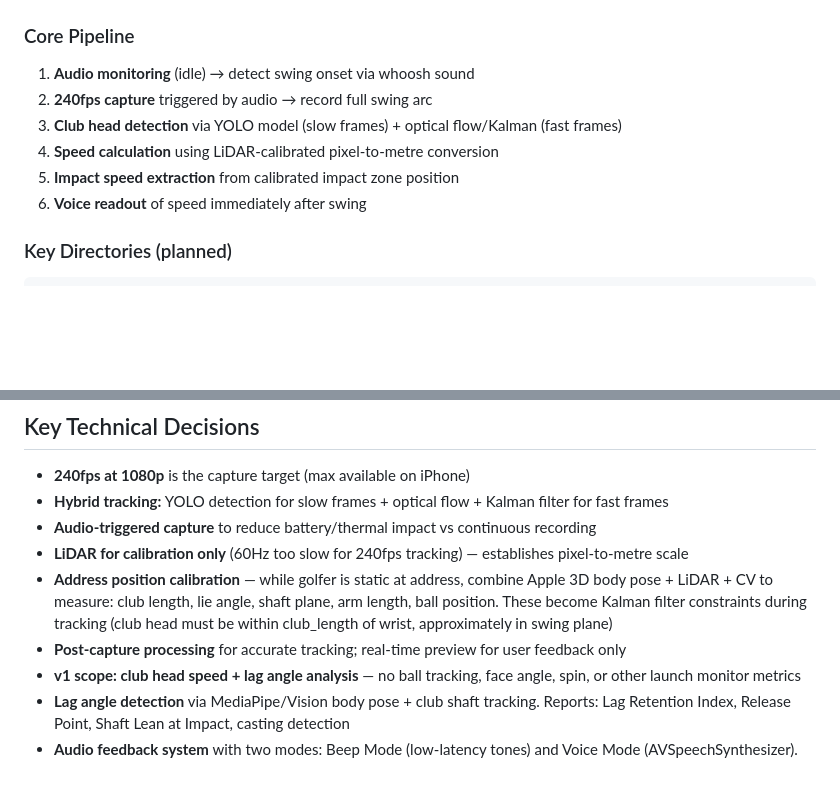
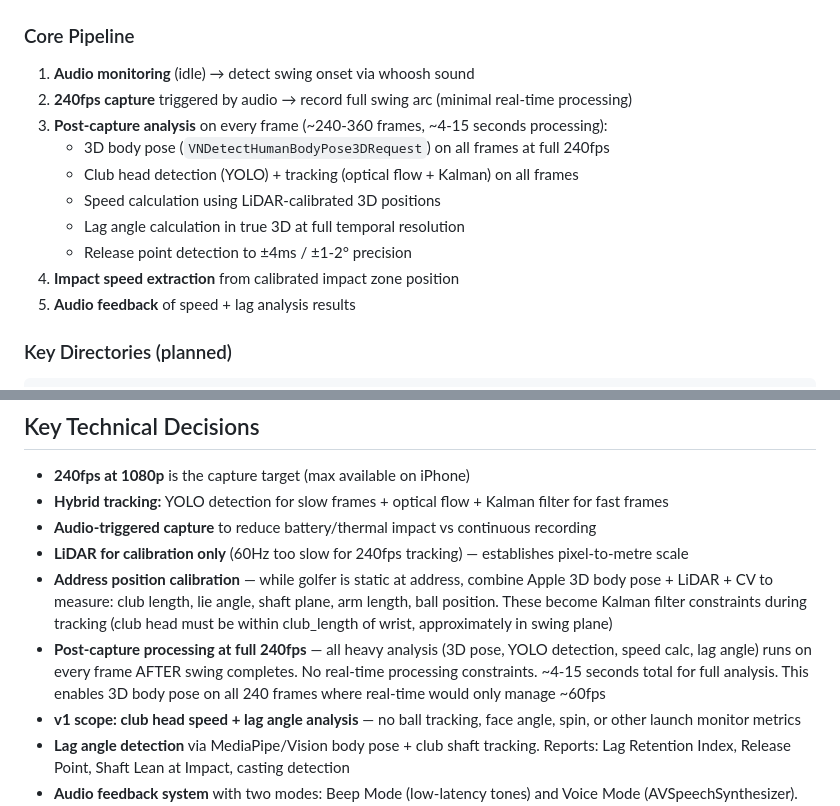
Before and after one commit to YorkeDesign/golf-swing-speed, a Markdown page: CLAUDE.md, 2 parts joined by grey strips. Rendered like a GitHub page; blank space fills up the shorter version.

Commit message:
Post-capture 3D pose at full 240fps — release detection to ±4ms V0.00.05
Key architecture change: all heavy analysis (3D body pose, YOLO, speed
calc, lag angle) runs AFTER swing completes on every frame. No real-time
constraints means VNDetectHumanBodyPose3DRequest runs on all 240-360
frames, not just 30-60fps subset.

Impact: wrist release detection accurate to ±4ms / ±1-2 degrees of arm
rotation — more precise than HackMotion wrist sensor. 3D lag angle
avoids 2D parallax distortion entirely. Total processing ~4-15 seconds.

Co-Authored-By: Claude Opus 4.6 (1M context) <noreply@anthropic.com>

````diff
--- a/CLAUDE.md
+++ b/CLAUDE.md
@@ -28,11 +28,15 @@ Golf Swing Speed App is an iPhone app that measures golf club head speed using t
 
 ### Core Pipeline
 1. **Audio monitoring** (idle) → detect swing onset via whoosh sound
-2. **240fps capture** triggered by audio → record full swing arc
-3. **Club head detection** via YOLO model (slow frames) + optical flow/Kalman (fast frames)
-4. **Speed calculation** using LiDAR-calibrated pixel-to-metre conversion
-5. **Impact speed extraction** from calibrated impact zone position
-6. **Voice readout** of speed immediately after swing
+2. **240fps capture** triggered by audio → record full swing arc (minimal real-time processing)
+3. **Post-capture analysis** on every frame (~240-360 frames, ~4-15 seconds processing):
+   - 3D body pose (`VNDetectHumanBodyPose3DRequest`) on all frames at full 240fps
+   - Club head detection (YOLO) + tracking (optical flow + Kalman) on all frames
+   - Speed calculation using LiDAR-calibrated 3D positions
+   - Lag angle calculation in true 3D at full temporal resolution
+   - Release point detection to ±4ms / ±1-2° precision
+4. **Impact speed extraction** from calibrated impact zone position
+5. **Audio feedback** of speed + lag analysis results
 
 ### Key Directories (planned)
 ```
@@ -70,7 +74,7 @@ GolfSwingSpeedApp/
 - **Audio-triggered capture** to reduce battery/thermal impact vs continuous recording
 - **LiDAR for calibration only** (60Hz too slow for 240fps tracking) — establishes pixel-to-metre scale
 - **Address position calibration** — while golfer is static at address, combine Apple 3D body pose + LiDAR + CV to measure: club length, lie angle, shaft plane, arm length, ball position. These become Kalman filter constraints during tracking (club head must be within club_length of wrist, approximately in swing plane)
-- **Post-capture processing** for accurate tracking; real-time preview for user feedback only
+- **Post-capture processing at full 240fps** — all heavy analysis (3D pose, YOLO detection, speed calc, lag angle) runs on every frame AFTER swing completes. No real-time processing constraints. ~4-15 seconds total for full analysis. This enables 3D body pose on all 240 frames where real-time would only manage ~60fps
 - **v1 scope: club head speed + lag angle analysis** — no ball tracking, face angle, spin, or other launch monitor metrics
 - **Lag angle detection** via MediaPipe/Vision body pose + club shaft tracking. Reports: Lag Retention Index, Release Point, Shaft Lean at Impact, casting detection
 - **Audio feedback system** with two modes: Beep Mode (low-latency tones) and Voice Mode (AVSpeechSynthesizer). Routes to AirPods/Bluetooth automatically
````
Also changed, not shown: RESEARCH.md (+4 -2 lines).
